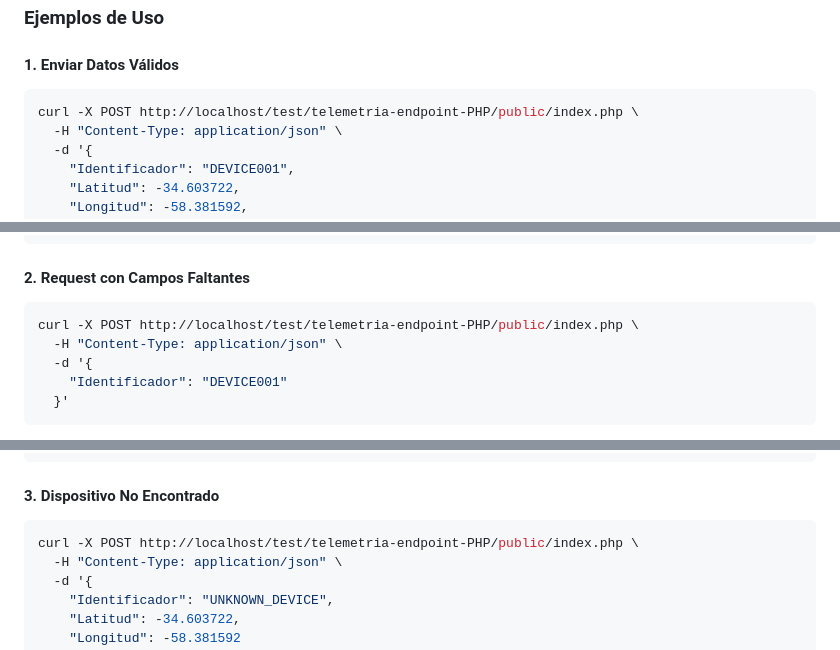
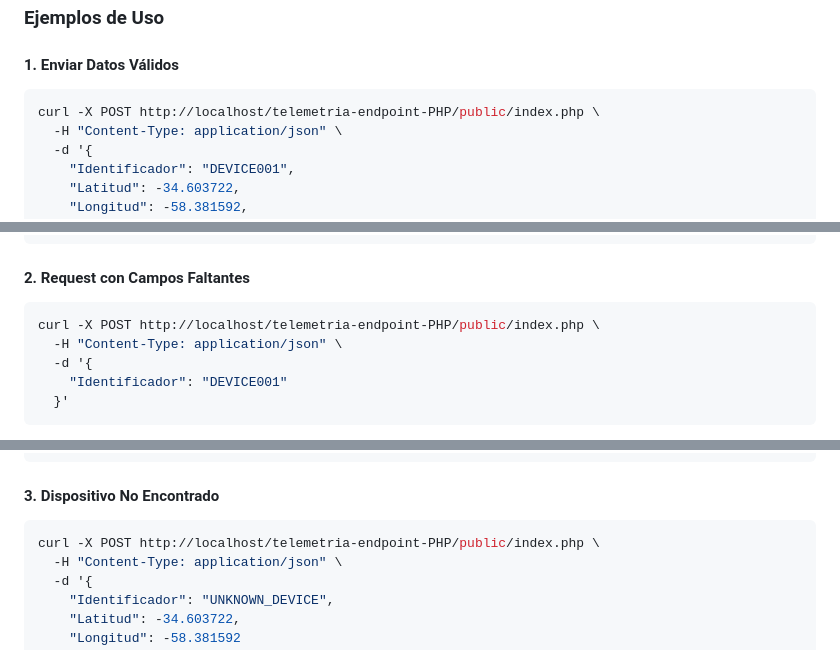
Before and after one commit to tenshi98/telemetria-endpoint-PHP, a Markdown page: README.md, 3 parts joined by grey strips. Rendered like a GitHub page.

````diff
--- a/README.md
+++ b/README.md
@@ -234,7 +234,7 @@ Content-Type: application/json
 #### 1. Enviar Datos Válidos
 
 ```bash
-curl -X POST http://localhost/test/telemetria-endpoint-PHP/public/index.php \
+curl -X POST http://localhost/telemetria-endpoint-PHP/public/index.php \
   -H "Content-Type: application/json" \
   -d '{
     "Identificador": "DEVICE001",
@@ -262,7 +262,7 @@ curl -X POST http://localhost/test/telemetria-endpoint-PHP/public/index.php \
 #### 2. Request con Campos Faltantes
 
 ```bash
-curl -X POST http://localhost/test/telemetria-endpoint-PHP/public/index.php \
+curl -X POST http://localhost/telemetria-endpoint-PHP/public/index.php \
   -H "Content-Type: application/json" \
   -d '{
     "Identificador": "DEVICE001"
@@ -284,7 +284,7 @@ curl -X POST http://localhost/test/telemetria-endpoint-PHP/public/index.php \
 #### 3. Dispositivo No Encontrado
 
 ```bash
-curl -X POST http://localhost/test/telemetria-endpoint-PHP/public/index.php \
+curl -X POST http://localhost/telemetria-endpoint-PHP/public/index.php \
   -H "Content-Type: application/json" \
   -d '{
     "Identificador": "UNKNOWN_DEVICE",
````
Also changed, not shown: other parts of README.md (+4 -4 lines).
